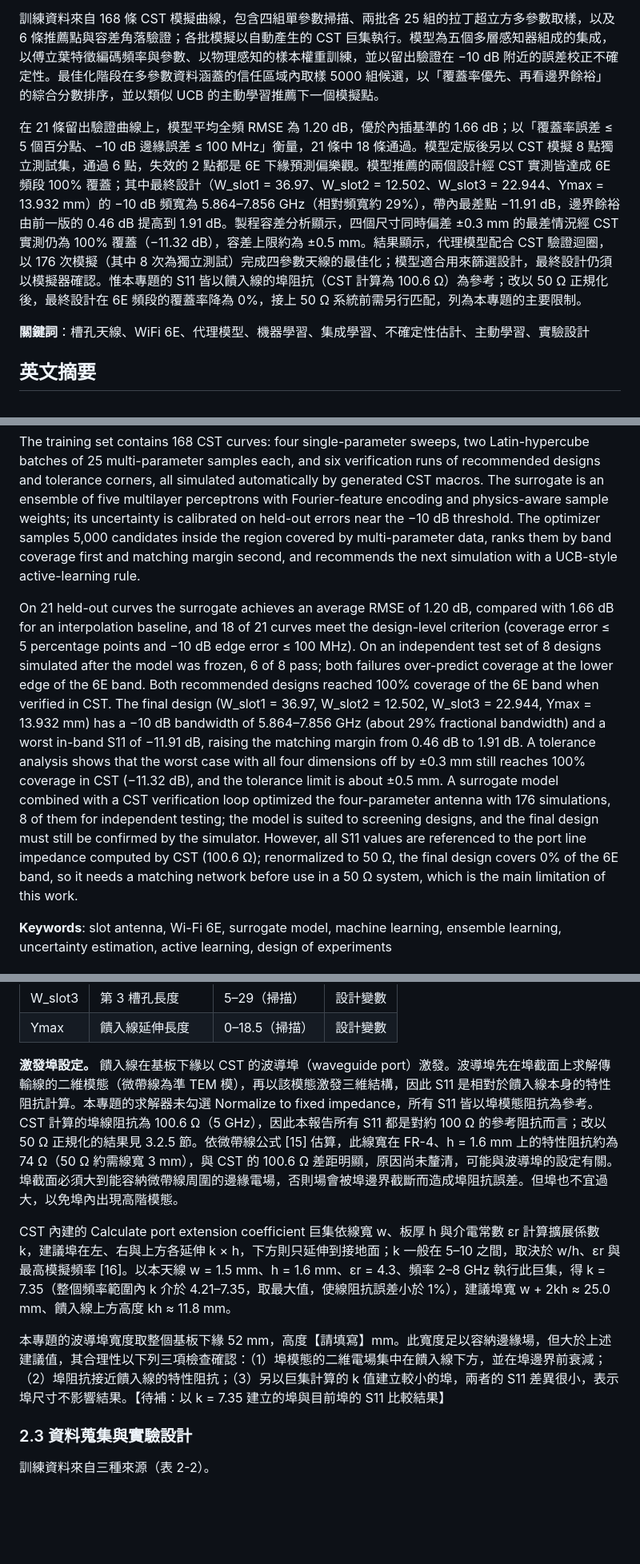
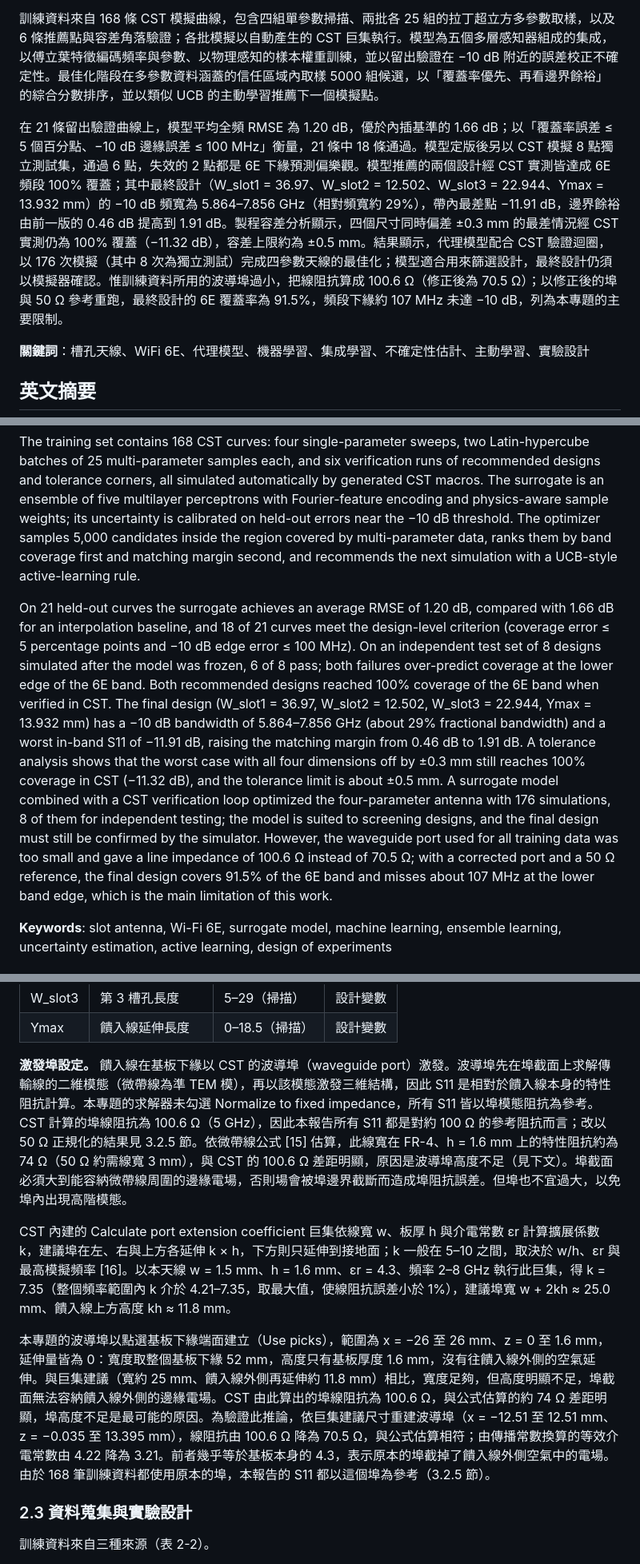
Before and after one commit to SeanXD000/ANTENNA-ML, a Markdown page: report/專題報告.md, 3 parts joined by grey strips. Shown at 80% size. GitHub-like rendering; blank space fills up the shorter version.

```diff
--- a/report/專題報告.md
+++ b/report/專題報告.md
@@ -40,7 +40,7 @@
 
 訓練資料來自 168 條 CST 模擬曲線，包含四組單參數掃描、兩批各 25 組的拉丁超立方多參數取樣，以及 6 條推薦點與容差角落驗證；各批模擬以自動產生的 CST 巨集執行。模型為五個多層感知器組成的集成，以傅立葉特徵編碼頻率與參數、以物理感知的樣本權重訓練，並以留出驗證在 −10 dB 附近的誤差校正不確定性。最佳化階段在多參數資料涵蓋的信任區域內取樣 5000 組候選，以「覆蓋率優先、再看邊界餘裕」的綜合分數排序，並以類似 UCB 的主動學習推薦下一個模擬點。
 
-在 21 條留出驗證曲線上，模型平均全頻 RMSE 為 1.20 dB，優於內插基準的 1.66 dB；以「覆蓋率誤差 ≤ 5 個百分點、−10 dB 邊緣誤差 ≤ 100 MHz」衡量，21 條中 18 條通過。模型定版後另以 CST 模擬 8 點獨立測試集，通過 6 點，失效的 2 點都是 6E 下緣預測偏樂觀。模型推薦的兩個設計經 CST 實測皆達成 6E 頻段 100% 覆蓋；其中最終設計（W\_slot1 = 36.97、W\_slot2 = 12.502、W\_slot3 = 22.944、Ymax = 13.932 mm）的 −10 dB 頻寬為 5.864–7.856 GHz（相對頻寬約 29%），帶內最差點 −11.91 dB，邊界餘裕由前一版的 0.46 dB 提高到 1.91 dB。製程容差分析顯示，四個尺寸同時偏差 ±0.3 mm 的最差情況經 CST 實測仍為 100% 覆蓋（−11.32 dB），容差上限約為 ±0.5 mm。結果顯示，代理模型配合 CST 驗證迴圈，以 176 次模擬（其中 8 次為獨立測試）完成四參數天線的最佳化；模型適合用來篩選設計，最終設計仍須以模擬器確認。惟本專題的 S11 皆以饋入線的埠阻抗（CST 計算為 100.6 Ω）為參考；改以 50 Ω 正規化後，最終設計在 6E 頻段的覆蓋率降為 0%，接上 50 Ω 系統前需另行匹配，列為本專題的主要限制。
+在 21 條留出驗證曲線上，模型平均全頻 RMSE 為 1.20 dB，優於內插基準的 1.66 dB；以「覆蓋率誤差 ≤ 5 個百分點、−10 dB 邊緣誤差 ≤ 100 MHz」衡量，21 條中 18 條通過。模型定版後另以 CST 模擬 8 點獨立測試集，通過 6 點，失效的 2 點都是 6E 下緣預測偏樂觀。模型推薦的兩個設計經 CST 實測皆達成 6E 頻段 100% 覆蓋；其中最終設計（W\_slot1 = 36.97、W\_slot2 = 12.502、W\_slot3 = 22.944、Ymax = 13.932 mm）的 −10 dB 頻寬為 5.864–7.856 GHz（相對頻寬約 29%），帶內最差點 −11.91 dB，邊界餘裕由前一版的 0.46 dB 提高到 1.91 dB。製程容差分析顯示，四個尺寸同時偏差 ±0.3 mm 的最差情況經 CST 實測仍為 100% 覆蓋（−11.32 dB），容差上限約為 ±0.5 mm。結果顯示，代理模型配合 CST 驗證迴圈，以 176 次模擬（其中 8 次為獨立測試）完成四參數天線的最佳化；模型適合用來篩選設計，最終設計仍須以模擬器確認。惟訓練資料所用的波導埠過小，把線阻抗算成 100.6 Ω（修正後為 70.5 Ω）；以修正後的埠與 50 Ω 參考重跑，最終設計的 6E 覆蓋率為 91.5%，頻段下緣約 107 MHz 未達 −10 dB，列為本專題的主要限制。
 
 **關鍵詞**：槽孔天線、WiFi 6E、代理模型、機器學習、集成學習、不確定性估計、主動學習、實驗設計
 
@@ -50,7 +50,7 @@ Antenna design usually relies on repeated full-wave electromagnetic simulation,
 
 The training set contains 168 CST curves: four single-parameter sweeps, two Latin-hypercube batches of 25 multi-parameter samples each, and six verification runs of recommended designs and tolerance corners, all simulated automatically by generated CST macros. The surrogate is an ensemble of five multilayer perceptrons with Fourier-feature encoding and physics-aware sample weights; its uncertainty is calibrated on held-out errors near the −10 dB threshold. The optimizer samples 5,000 candidates inside the region covered by multi-parameter data, ranks them by band coverage first and matching margin second, and recommends the next simulation with a UCB-style active-learning rule.
 
-On 21 held-out curves the surrogate achieves an average RMSE of 1.20 dB, compared with 1.66 dB for an interpolation baseline, and 18 of 21 curves meet the design-level criterion (coverage error ≤ 5 percentage points and −10 dB edge error ≤ 100 MHz). On an independent test set of 8 designs simulated after the model was frozen, 6 of 8 pass; both failures over-predict coverage at the lower edge of the 6E band. Both recommended designs reached 100% coverage of the 6E band when verified in CST. The final design (W\_slot1 = 36.97, W\_slot2 = 12.502, W\_slot3 = 22.944, Ymax = 13.932 mm) has a −10 dB bandwidth of 5.864–7.856 GHz (about 29% fractional bandwidth) and a worst in-band S11 of −11.91 dB, raising the matching margin from 0.46 dB to 1.91 dB. A tolerance analysis shows that the worst case with all four dimensions off by ±0.3 mm still reaches 100% coverage in CST (−11.32 dB), and the tolerance limit is about ±0.5 mm. A surrogate model combined with a CST verification loop optimized the four-parameter antenna with 176 simulations, 8 of them for independent testing; the model is suited to screening designs, and the final design must still be confirmed by the simulator. However, all S11 values are referenced to the port line impedance computed by CST (100.6 Ω); renormalized to 50 Ω, the final design covers 0% of the 6E band, so it needs a matching network before use in a 50 Ω system, which is the main limitation of this work.
+On 21 held-out curves the surrogate achieves an average RMSE of 1.20 dB, compared with 1.66 dB for an interpolation baseline, and 18 of 21 curves meet the design-level criterion (coverage error ≤ 5 percentage points and −10 dB edge error ≤ 100 MHz). On an independent test set of 8 designs simulated after the model was frozen, 6 of 8 pass; both failures over-predict coverage at the lower edge of the 6E band. Both recommended designs reached 100% coverage of the 6E band when verified in CST. The final design (W\_slot1 = 36.97, W\_slot2 = 12.502, W\_slot3 = 22.944, Ymax = 13.932 mm) has a −10 dB bandwidth of 5.864–7.856 GHz (about 29% fractional bandwidth) and a worst in-band S11 of −11.91 dB, raising the matching margin from 0.46 dB to 1.91 dB. A tolerance analysis shows that the worst case with all four dimensions off by ±0.3 mm still reaches 100% coverage in CST (−11.32 dB), and the tolerance limit is about ±0.5 mm. A surrogate model combined with a CST verification loop optimized the four-parameter antenna with 176 simulations, 8 of them for independent testing; the model is suited to screening designs, and the final design must still be confirmed by the simulator. However, the waveguide port used for all training data was too small and gave a line impedance of 100.6 Ω instead of 70.5 Ω; with a corrected port and a 50 Ω reference, the final design covers 91.5% of the 6E band and misses about 107 MHz at the lower band edge, which is the main limitation of this work.
 
 **Keywords**: slot antenna, Wi-Fi 6E, surrogate model, machine learning, ensemble learning, uncertainty estimation, active learning, design of experiments
 
@@ -208,11 +208,11 @@ On 21 held-out curves the surrogate achieves an average RMSE of 1.20 dB, compare
 | W\_slot3 | 第 3 槽孔長度 | 5–29（掃描） | 設計變數 |
 | Ymax | 饋入線延伸長度 | 0–18.5（掃描） | 設計變數 |
 
-**激發埠設定。** 饋入線在基板下緣以 CST 的波導埠（waveguide port）激發。波導埠先在埠截面上求解傳輸線的二維模態（微帶線為準 TEM 模），再以該模態激發三維結構，因此 S11 是相對於饋入線本身的特性阻抗計算。本專題的求解器未勾選 Normalize to fixed impedance，所有 S11 皆以埠模態阻抗為參考。CST 計算的埠線阻抗為 100.6 Ω（5 GHz），因此本報告所有 S11 都是對約 100 Ω 的參考阻抗而言；改以 50 Ω 正規化的結果見 3.2.5 節。依微帶線公式 \[15\] 估算，此線寬在 FR-4、h = 1.6 mm 上的特性阻抗約為 74 Ω（50 Ω 約需線寬 3 mm），與 CST 的 100.6 Ω 差距明顯，原因尚未釐清，可能與波導埠的設定有關。埠截面必須大到能容納微帶線周圍的邊緣電場，否則場會被埠邊界截斷而造成埠阻抗誤差。但埠也不宜過大，以免埠內出現高階模態。
+**激發埠設定。** 饋入線在基板下緣以 CST 的波導埠（waveguide port）激發。波導埠先在埠截面上求解傳輸線的二維模態（微帶線為準 TEM 模），再以該模態激發三維結構，因此 S11 是相對於饋入線本身的特性阻抗計算。本專題的求解器未勾選 Normalize to fixed impedance，所有 S11 皆以埠模態阻抗為參考。CST 計算的埠線阻抗為 100.6 Ω（5 GHz），因此本報告所有 S11 都是對約 100 Ω 的參考阻抗而言；改以 50 Ω 正規化的結果見 3.2.5 節。依微帶線公式 \[15\] 估算，此線寬在 FR-4、h = 1.6 mm 上的特性阻抗約為 74 Ω（50 Ω 約需線寬 3 mm），與 CST 的 100.6 Ω 差距明顯，原因是波導埠高度不足（見下文）。埠截面必須大到能容納微帶線周圍的邊緣電場，否則場會被埠邊界截斷而造成埠阻抗誤差。但埠也不宜過大，以免埠內出現高階模態。
 
 CST 內建的 Calculate port extension coefficient 巨集依線寬 w、板厚 h 與介電常數 εr 計算擴展係數 k，建議埠在左、右與上方各延伸 k × h，下方則只延伸到接地面；k 一般在 5–10 之間，取決於 w/h、εr 與最高模擬頻率 \[16\]。以本天線 w = 1.5 mm、h = 1.6 mm、εr = 4.3、頻率 2–8 GHz 執行此巨集，得 k = 7.35（整個頻率範圍內 k 介於 4.21–7.35，取最大值，使線阻抗誤差小於 1%），建議埠寬 w + 2kh ≈ 25.0 mm、饋入線上方高度 kh ≈ 11.8 mm。
 
-本專題的波導埠寬度取整個基板下緣 52 mm，高度【請填寫】mm。此寬度足以容納邊緣場，但大於上述建議值，其合理性以下列三項檢查確認：（1）埠模態的二維電場集中在饋入線下方，並在埠邊界前衰減；（2）埠阻抗接近饋入線的特性阻抗；（3）另以巨集計算的 k 值建立較小的埠，兩者的 S11 差異很小，表示埠尺寸不影響結果。【待補：以 k = 7.35 建立的埠與目前埠的 S11 比較結果】
+本專題的波導埠以點選基板下緣端面建立（Use picks），範圍為 x = −26 至 26 mm、z = 0 至 1.6 mm，延伸量皆為 0：寬度取整個基板下緣 52 mm，高度只有基板厚度 1.6 mm，沒有往饋入線外側的空氣延伸。與巨集建議（寬約 25 mm、饋入線外側再延伸約 11.8 mm）相比，寬度足夠，但高度明顯不足，埠截面無法容納饋入線外側的邊緣電場。CST 由此算出的埠線阻抗為 100.6 Ω，與公式估算的約 74 Ω 差距明顯，埠高度不足是最可能的原因。為驗證此推論，依巨集建議尺寸重建波導埠（x = −12.51 至 12.51 mm、z = −0.035 至 13.395 mm），線阻抗由 100.6 Ω 降為 70.5 Ω，與公式估算相符；由傳播常數換算的等效介電常數由 4.22 降為 3.21。前者幾乎等於基板本身的 4.3，表示原本的埠截掉了饋入線外側空氣中的電場。由於 168 筆訓練資料都使用原本的埠，本報告的 S11 都以這個埠為參考（3.2.5 節）。
 
 ### 2.3 資料蒐集與實驗設計
 
```
Also changed, not shown: other parts of report/專題報告.md (+20 -16 lines), README.md (+2 -1 lines), 架構與目標.md (+14 -3 lines), report/figures/fig3-9_50ohm_reference.png, 1 other file.
